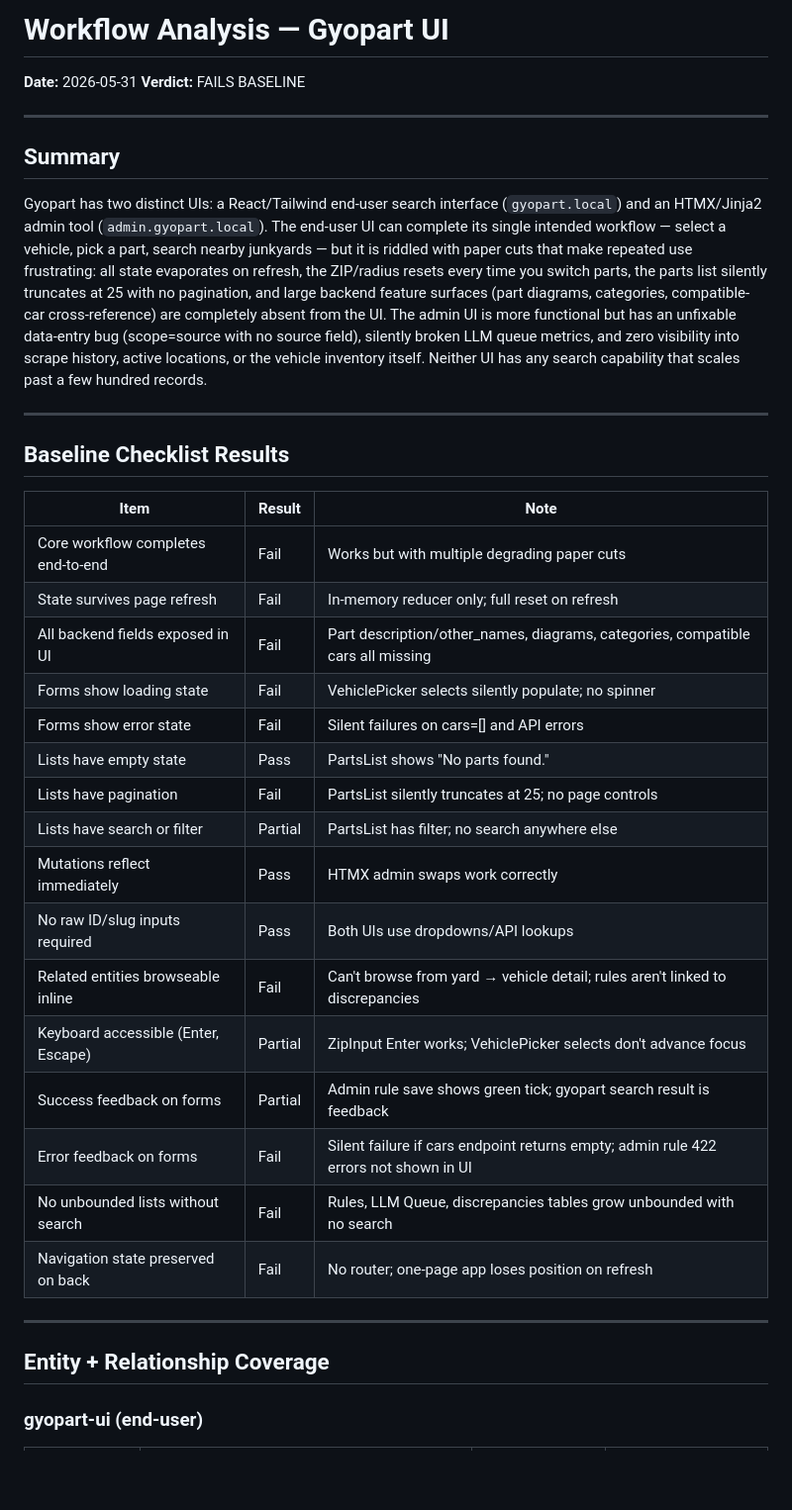
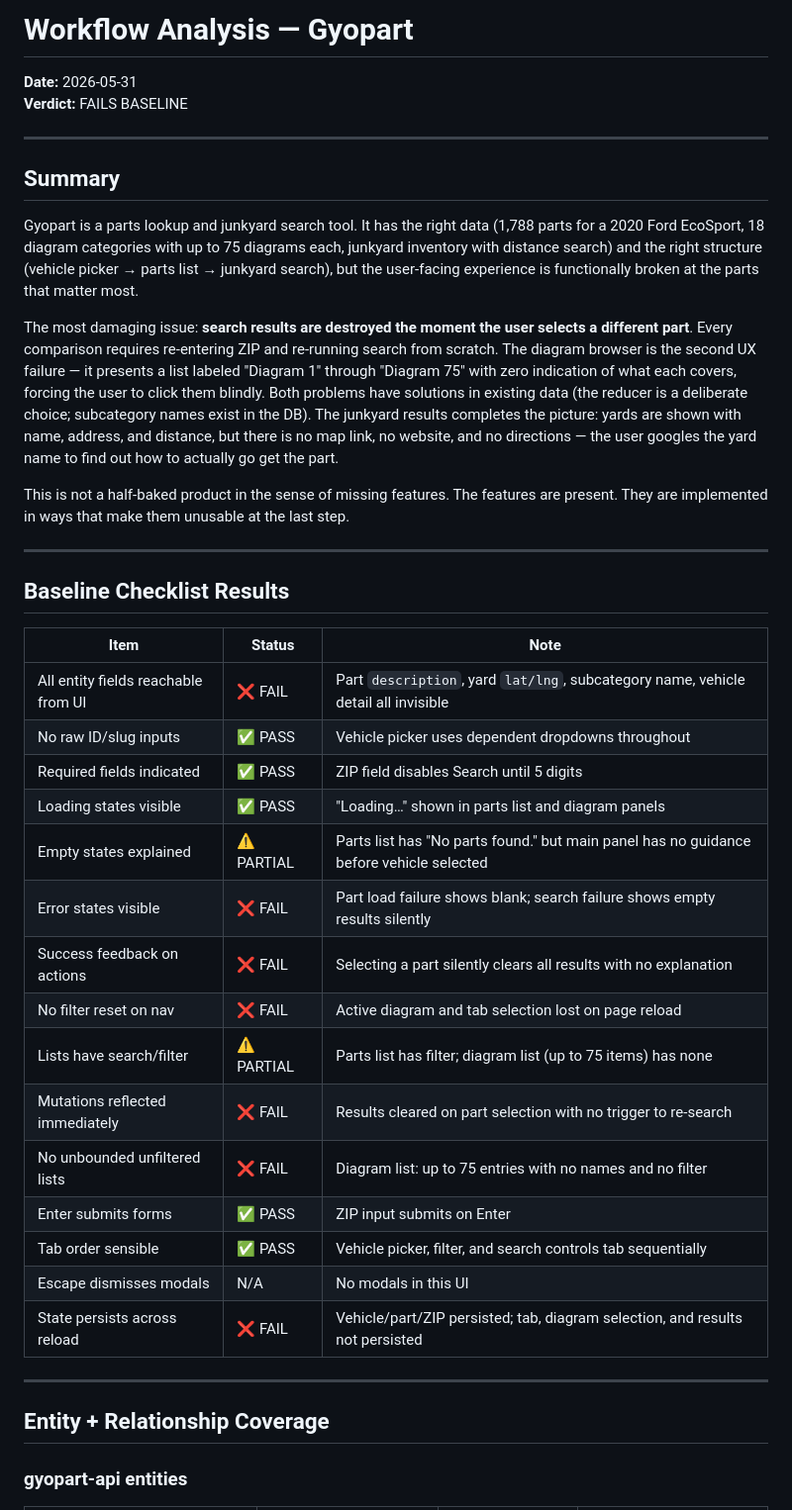
Before and after one commit to dwilson2547/gyopart, a Markdown page: docs/workflow-analysis-2026-05-31.md, the part around one of its changes. Shown at 99% size. Rendered like a GitHub page; blank space fills up the shorter version.

```diff
--- a/docs/workflow-analysis-2026-05-31.md
+++ b/docs/workflow-analysis-2026-05-31.md
@@ -1,4 +1,4 @@
-# Workflow Analysis — Gyopart UI
+# Workflow Analysis — Gyopart
 **Date:** 2026-05-31
 **Verdict:** FAILS BASELINE
 
@@ -6,34 +6,48 @@
 
 ## Summary
 
-Gyopart has two distinct UIs: a React/Tailwind end-user search interface (`gyopart.local`) and an HTMX/Jinja2 admin tool (`admin.gyopart.local`). The end-user UI can complete its single intended workflow — select a vehicle, pick a part, search nearby junkyards — but it is riddled with paper cuts that make repeated use frustrating: all state evaporates on refresh, the ZIP/radius resets every time you switch parts, the parts list silently truncates at 25 with no pagination, and large backend feature surfaces (part diagrams, categories, compatible-car cross-reference) are completely absent from the UI. The admin UI is more functional but has an unfixable data-entry bug (scope=source with no source field), silently broken LLM queue metrics, and zero visibility into scrape history, active locations, or the vehicle inventory itself. Neither UI has any search capability that scales past a few hundred records.
+Gyopart is a parts lookup and junkyard search tool. It has the right data (1,788 parts for a
+2020 Ford EcoSport, 18 diagram categories with up to 75 diagrams each, junkyard inventory
+with distance search) and the right structure (vehicle picker → parts list → junkyard search),
+but the user-facing experience is functionally broken at the parts that matter most.
+
+The most damaging issue: **search results are destroyed the moment the user selects a
+different part**. Every comparison requires re-entering ZIP and re-running search from scratch.
+The diagram browser is the second UX failure — it presents a list labeled "Diagram 1" through
+"Diagram 75" with zero indication of what each covers, forcing the user to click them blindly.
+Both problems have solutions in existing data (the reducer is a deliberate choice; subcategory
+names exist in the DB). The junkyard results completes the picture: yards are shown with name,
+address, and distance, but there is no map link, no website, and no directions — the user
+googles the yard name to find out how to actually go get the part.
+
+This is not a half-baked product in the sense of missing features. The features are present.
+They are implemented in ways that make them unusable at the last step.
 
 ---
 
 ## Baseline Checklist Results
 
-| Item | Result | Note |
+| Item | Status | Note |
 |------|--------|------|
-| Core workflow completes end-to-end | Fail | Works but with multiple degrading paper cuts |
-| State survives page refresh | Fail | In-memory reducer only; full reset on refresh |
-| All backend fields exposed in UI | Fail | Part description/other_names, diagrams, categories, compatible cars all missing |
-| Forms show loading state | Fail | VehiclePicker selects silently populate; no spinner |
-| Forms show error state | Fail | Silent failures on cars=[] and API errors |
-| Lists have empty state | Pass | PartsList shows "No parts found." |
-| Lists have pagination | Fail | PartsList silently truncates at 25; no page controls |
-| Lists have search or filter | Partial | PartsList has filter; no search anywhere else |
-| Mutations reflect immediately | Pass | HTMX admin swaps work correctly |
-| No raw ID/slug inputs required | Pass | Both UIs use dropdowns/API lookups |
-| Related entities browseable inline | Fail | Can't browse from yard → vehicle detail; rules aren't linked to discrepancies |
-| Keyboard accessible (Enter, Escape) | Partial | ZipInput Enter works; VehiclePicker selects don't advance focus |
-| Success feedback on forms | Partial | Admin rule save shows green tick; gyopart search result is feedback |
-| Error feedback on forms | Fail | Silent failure if cars endpoint returns empty; admin rule 422 errors not shown in UI |
-| No unbounded lists without search | Fail | Rules, LLM Queue, discrepancies tables grow unbounded with no search |
-| Navigation state preserved on back | Fail | No router; one-page app loses position on refresh |
+| All entity fields reachable from UI | ❌ FAIL | Part `description`, yard `lat/lng`, subcategory name, vehicle detail all invisible |
+| No raw ID/slug inputs | ✅ PASS | Vehicle picker uses dependent dropdowns throughout |
+| Required fields indicated | ✅ PASS | ZIP field disables Search until 5 digits |
+| Loading states visible | ✅ PASS | "Loading…" shown in parts list and diagram panels |
+| Empty states explained | ⚠️ PARTIAL | Parts list has "No parts found." but main panel has no guidance before vehicle selected |
+| Error states visible | ❌ FAIL | Part load failure shows blank; search failure shows empty results silently |
+| Success feedback on actions | ❌ FAIL | Selecting a part silently clears all results with no explanation |
+| No filter reset on nav | ❌ FAIL | Active diagram and tab selection lost on page reload |
+| Lists have search/filter | ⚠️ PARTIAL | Parts list has filter; diagram list (up to 75 items) has none |
+| Mutations reflected immediately | ❌ FAIL | Results cleared on part selection with no trigger to re-search |
+| No unbounded unfiltered lists | ❌ FAIL | Diagram list: up to 75 entries with no names and no filter |
+| Enter submits forms | ✅ PASS | ZIP input submits on Enter |
+| Tab order sensible | ✅ PASS | Vehicle picker, filter, and search controls tab sequentially |
+| Escape dismisses modals | N/A | No modals in this UI |
+| State persists across reload | ❌ FAIL | Vehicle/part/ZIP persisted; tab, diagram selection, and results not persisted |
 
 ---
 
 ## Entity + Relationship Coverage
 
-### gyopart-ui (end-user)
+### gyopart-api entities
 
```
Also changed, not shown: other parts of docs/workflow-analysis-2026-05-31.md (+119 -147 lines).
